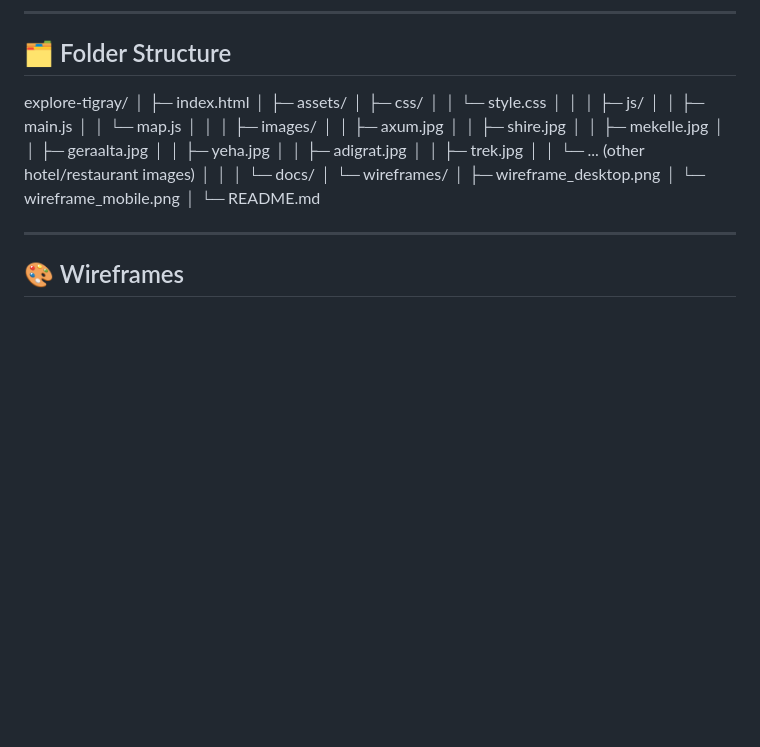
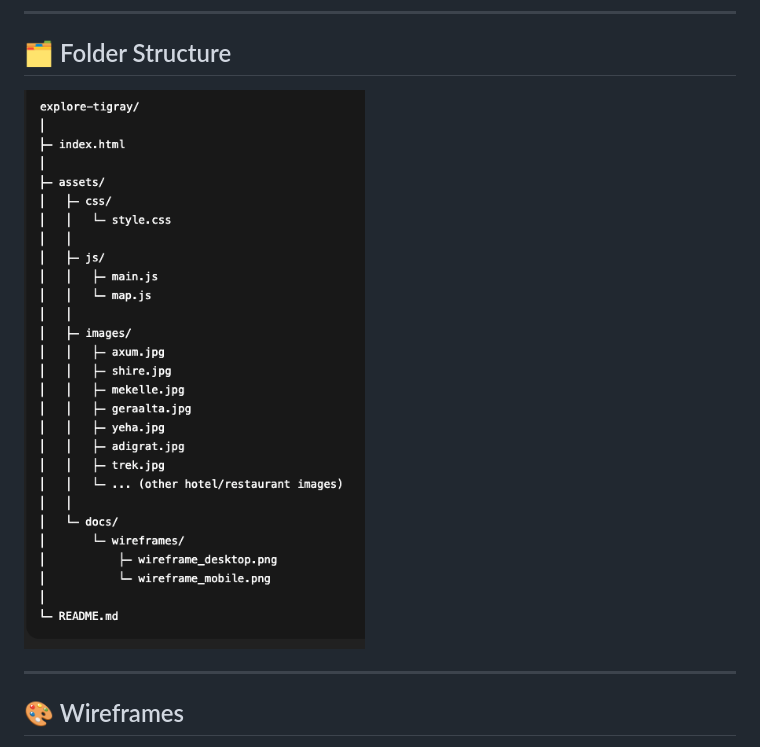
Before and after one commit to fila2021/explore-tigray, a Markdown page: README.md, the part around the change. Drawn GitHub-style; pictures changed too: assets/docs/wireframes/folder-structure.png (added); blank space fills up the shorter version.

Commit message:
add screenshot for folder structure

```diff
--- a/README.md
+++ b/README.md
@@ -68,34 +68,7 @@ This project was built as part of the **Interactive Front-End Development Milest
 
 ## 🗂 Folder Structure
 
-explore-tigray/
-│
-├─ index.html
-│
-├─ assets/
-│ ├─ css/
-│ │ └─ style.css
-│ │
-│ ├─ js/
-│ │ ├─ main.js
-│ │ └─ map.js
-│ │
-│ ├─ images/
-│ │ ├─ axum.jpg
-│ │ ├─ shire.jpg
-│ │ ├─ mekelle.jpg
-│ │ ├─ geraalta.jpg
-│ │ ├─ yeha.jpg
-│ │ ├─ adigrat.jpg
-│ │ ├─ trek.jpg
-│ │ └─ ... (other hotel/restaurant images)
-│ │
-│ └─ docs/
-│ └─ wireframes/
-│ ├─ wireframe_desktop.png
-│ └─ wireframe_mobile.png
-│
-└─ README.md
+![Folder Structure](assets/docs/wireframes/folder-structure.png)
 
 ---
 
```
Also changed, not shown: 5 other files.
